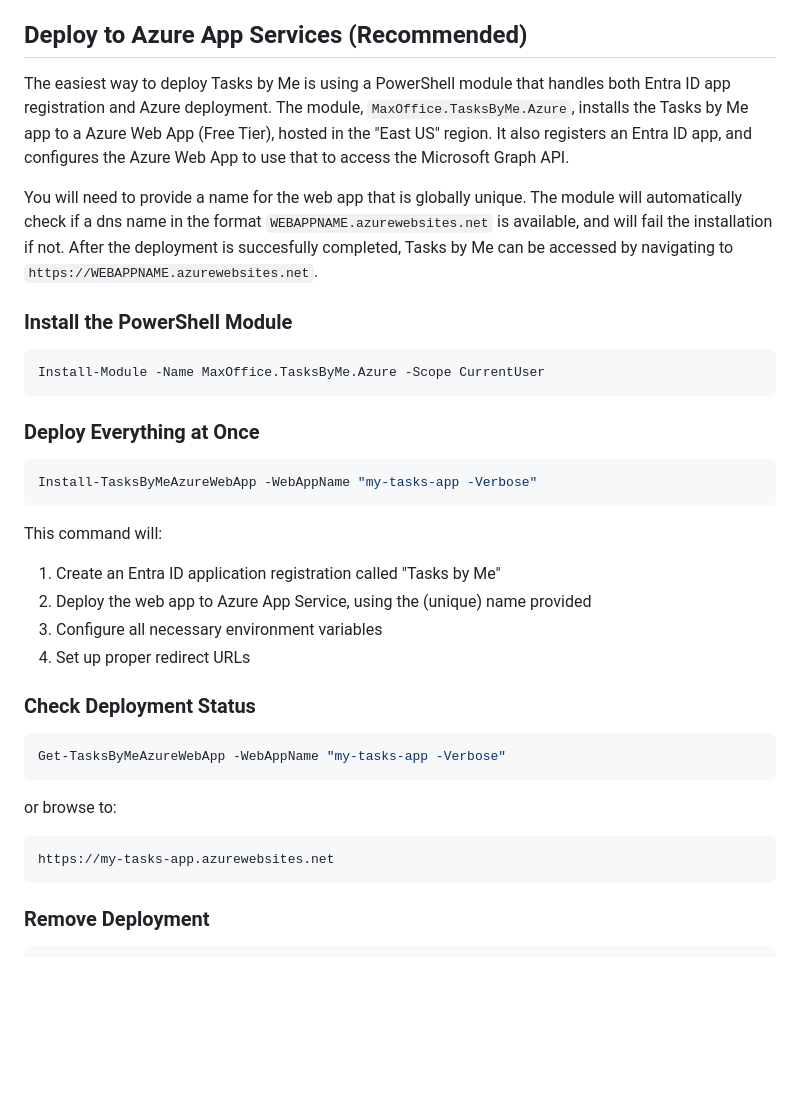
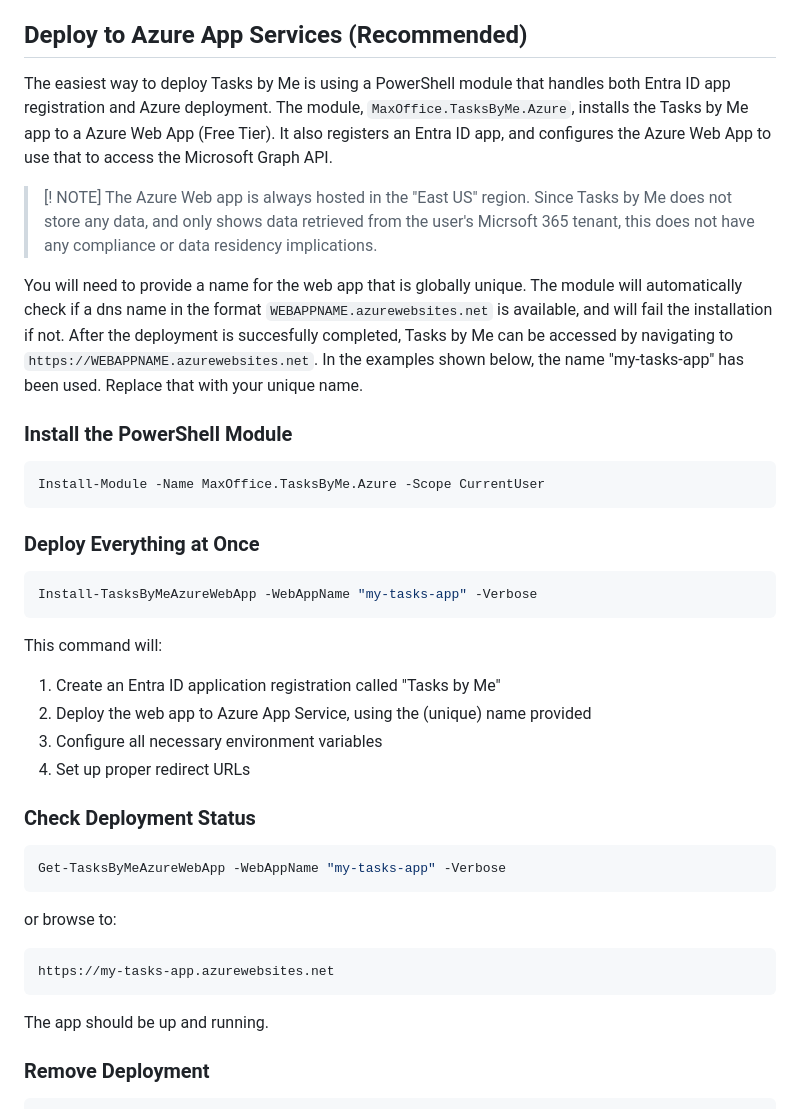
Before and after one commit to MaxOffice/tasksbyme, a Markdown page: INSTALL.md, the part around one of its changes. GitHub-like rendering; blank space fills up the shorter version.

Commit message:
Corrections in installation instructions.

````diff
--- a/INSTALL.md
+++ b/INSTALL.md
@@ -14,9 +14,12 @@ Alternatively, you can set up the Entra ID app yourself, and deploy the web app
 
 ## Deploy to Azure App Services (Recommended)
 
-The easiest way to deploy Tasks by Me is using a PowerShell module that handles both Entra ID app registration and Azure deployment. The module, `MaxOffice.TasksByMe.Azure`, installs the Tasks by Me app to a Azure Web App (Free Tier), hosted in the "East US" region. It also registers an Entra ID app, and configures the Azure Web App to use that to access the Microsoft Graph API.
+The easiest way to deploy Tasks by Me is using a PowerShell module that handles both Entra ID app registration and Azure deployment. The module, `MaxOffice.TasksByMe.Azure`, installs the Tasks by Me app to a Azure Web App (Free Tier). It also registers an Entra ID app, and configures the Azure Web App to use that to access the Microsoft Graph API.
 
-You will need to provide a name for the web app that is globally unique. The module will automatically check if a dns name in the format `WEBAPPNAME.azurewebsites.net` is available, and will fail the installation if not. After the deployment is succesfully completed, Tasks by Me can be accessed by navigating to `https://WEBAPPNAME.azurewebsites.net`.
+> [! NOTE]
+> The Azure Web app is always hosted in the "East US" region. Since Tasks by Me does not store any data, and only shows data retrieved from the user's Micrsoft 365 tenant, this does not have any compliance or data residency implications.
+
+You will need to provide a name for the web app that is globally unique. The module will automatically check if a dns name in the format `WEBAPPNAME.azurewebsites.net` is available, and will fail the installation if not. After the deployment is succesfully completed, Tasks by Me can be accessed by navigating to `https://WEBAPPNAME.azurewebsites.net`. In the examples shown below, the name "my-tasks-app" has been used. Replace that with your unique name.
 
 ### Install the PowerShell Module
 
@@ -27,7 +30,7 @@ Install-Module -Name MaxOffice.TasksByMe.Azure -Scope CurrentUser
 ### Deploy Everything at Once
 
 ```powershell
-Install-TasksByMeAzureWebApp -WebAppName "my-tasks-app -Verbose"
+Install-TasksByMeAzureWebApp -WebAppName "my-tasks-app" -Verbose
 ```
 
 This command will:
@@ -39,7 +42,7 @@ This command will:
 ### Check Deployment Status
 
 ```powershell
-Get-TasksByMeAzureWebApp -WebAppName "my-tasks-app -Verbose"
+Get-TasksByMeAzureWebApp -WebAppName "my-tasks-app" -Verbose
 ```
 
 or browse to:
@@ -47,6 +50,8 @@ or browse to:
 ```
 https://my-tasks-app.azurewebsites.net
 ```
+
+The app should be up and running.
 
 ### Remove Deployment
 
````
Also changed, not shown: other parts of INSTALL.md (+1 -1 lines).
